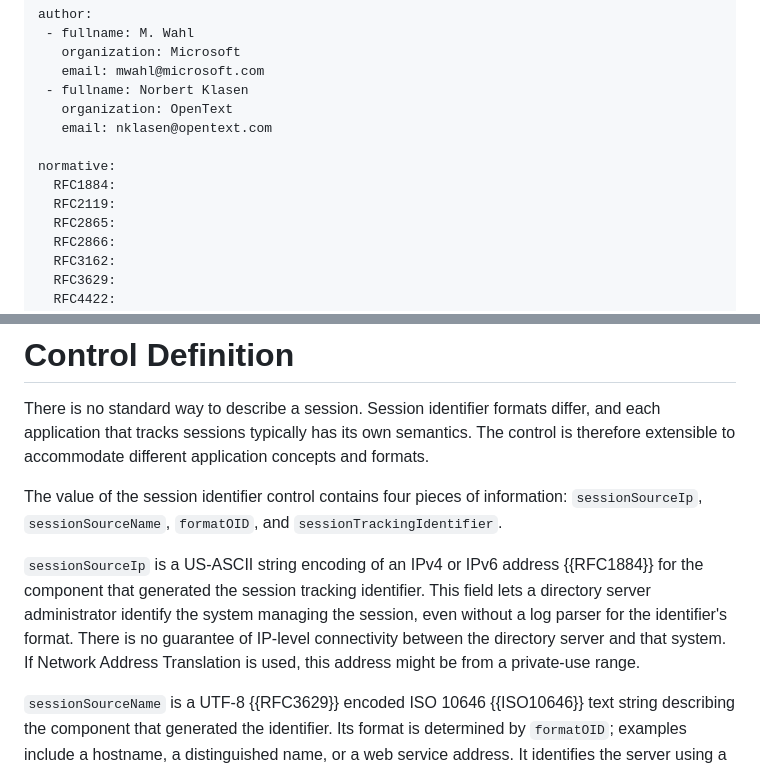
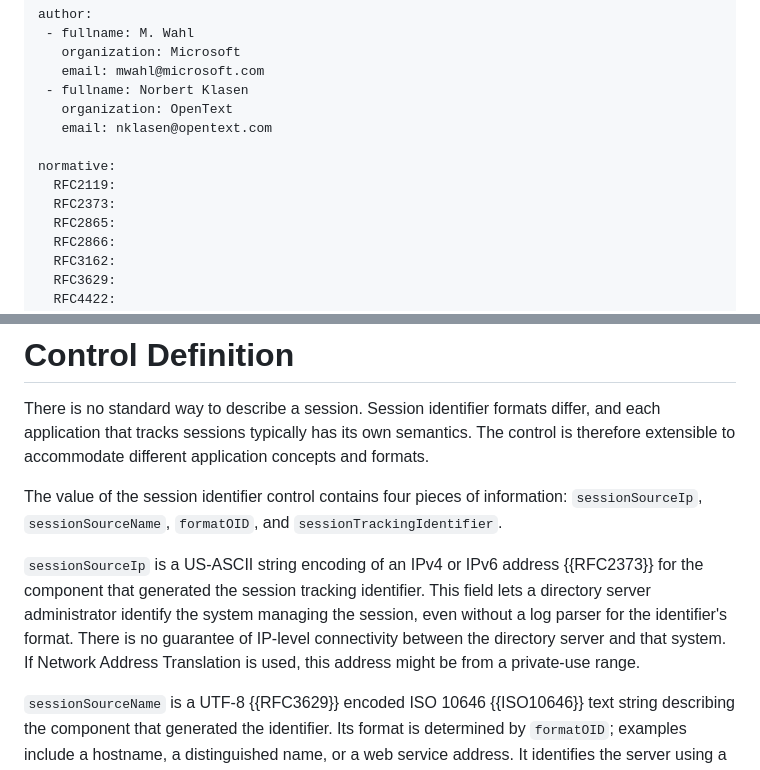
Before and after one commit to klasen/draft-ldap-session-tracking, a Markdown page: draft-ldap-session-tracking.md, 2 parts joined by grey strips. Rendered like a GitHub page.

Commit message:
Update obsolete normative reference from RFC 1884 to RFC 2373

```diff
--- a/draft-ldap-session-tracking.md
+++ b/draft-ldap-session-tracking.md
@@ -33,8 +33,8 @@ author:
    email: nklasen@opentext.com
 
 normative:
-  RFC1884:
   RFC2119:
+  RFC2373:
   RFC2865:
   RFC2866:
   RFC3162:
@@ -117,7 +117,7 @@ There is no standard way to describe a session. Session identifier formats diffe
 
 The value of the session identifier control contains four pieces of information: `sessionSourceIp`, `sessionSourceName`, `formatOID`, and `sessionTrackingIdentifier`.
 
-`sessionSourceIp` is a US-ASCII string encoding of an IPv4 or IPv6 address {{RFC1884}} for the component that generated the session tracking identifier. This field lets a directory server administrator identify the system managing the session, even without a log parser for the identifier's format. There is no guarantee of IP-level connectivity between the directory server and that system. If Network Address Translation is used, this address might be from a private-use range.
+`sessionSourceIp` is a US-ASCII string encoding of an IPv4 or IPv6 address {{RFC2373}} for the component that generated the session tracking identifier. This field lets a directory server administrator identify the system managing the session, even without a log parser for the identifier's format. There is no guarantee of IP-level connectivity between the directory server and that system. If Network Address Translation is used, this address might be from a private-use range.
 
 `sessionSourceName` is a UTF-8 {{RFC3629}} encoded ISO 10646 {{ISO10646}} text string describing the component that generated the identifier. Its format is determined by `formatOID`; examples include a hostname, a distinguished name, or a web service address. It identifies the server using a name other than its IP address and is not intended to identify an end user.
 
```
